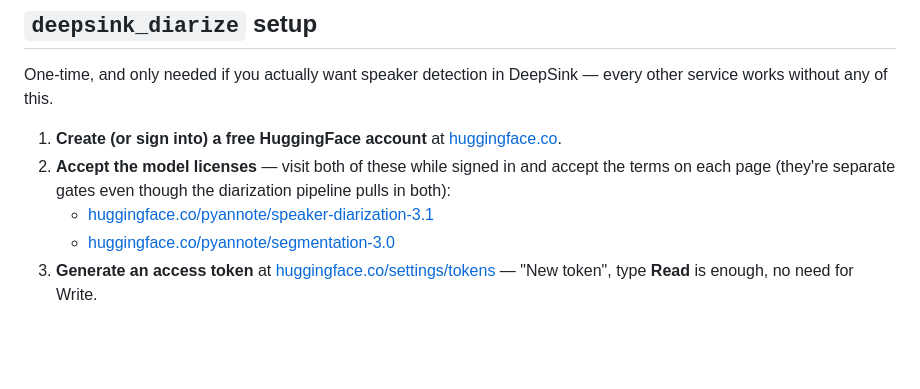
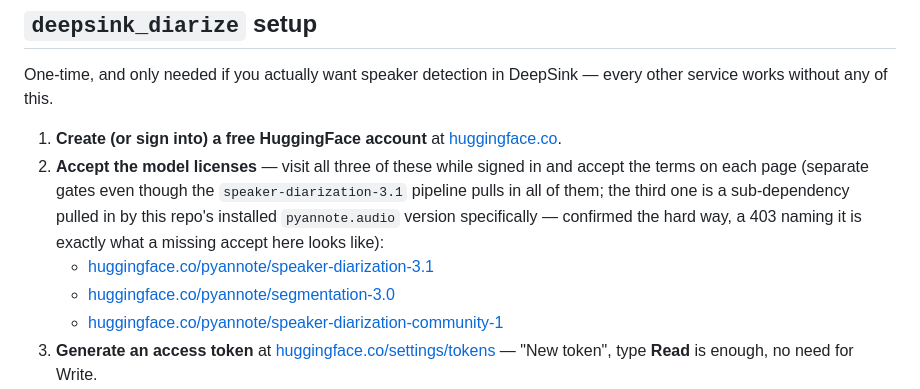
Before and after one commit to cvranjith/ai-gateway, a Markdown page: README.md, the part around the change. Drawn GitHub-style; blank space fills up the shorter version.

Commit message:
Document the third HuggingFace-gated repo needed for diarization
Co-Authored-By: Claude Sonnet 5 <noreply@anthropic.com>
Claude-Session: https://claude.ai/code/session_014838DJtbr2X4Cp12ES8AsM

```diff
--- a/README.md
+++ b/README.md
@@ -141,11 +141,15 @@ DeepSink — every other service works without any of this.
 
 1. **Create (or sign into) a free HuggingFace account** at
    [huggingface.co](https://huggingface.co).
-2. **Accept the model licenses** — visit both of these while signed in
-   and accept the terms on each page (they're separate gates even though
-   the diarization pipeline pulls in both):
+2. **Accept the model licenses** — visit all three of these while signed
+   in and accept the terms on each page (separate gates even though the
+   `speaker-diarization-3.1` pipeline pulls in all of them; the third one
+   is a sub-dependency pulled in by this repo's installed
+   `pyannote.audio` version specifically — confirmed the hard way, a
+   403 naming it is exactly what a missing accept here looks like):
    - [huggingface.co/pyannote/speaker-diarization-3.1](https://huggingface.co/pyannote/speaker-diarization-3.1)
    - [huggingface.co/pyannote/segmentation-3.0](https://huggingface.co/pyannote/segmentation-3.0)
+   - [huggingface.co/pyannote/speaker-diarization-community-1](https://huggingface.co/pyannote/speaker-diarization-community-1)
 3. **Generate an access token** at
    [huggingface.co/settings/tokens](https://huggingface.co/settings/tokens)
    — "New token", type **Read** is enough, no need for Write.
```
